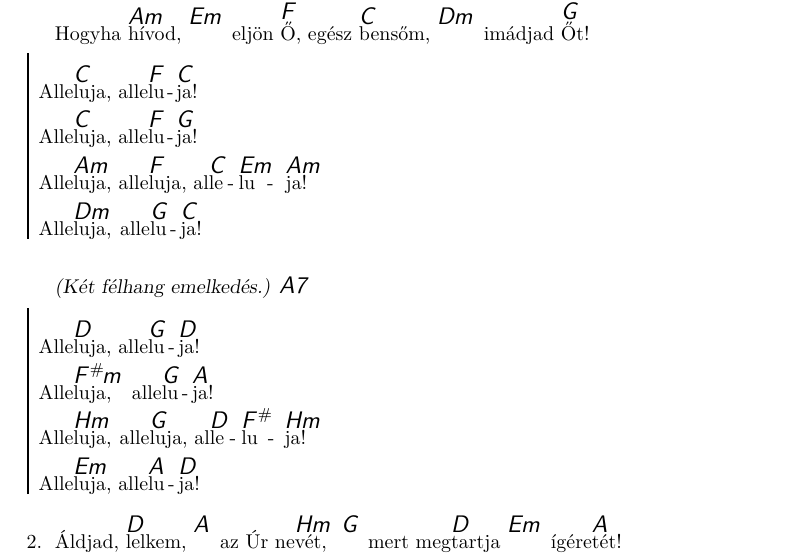
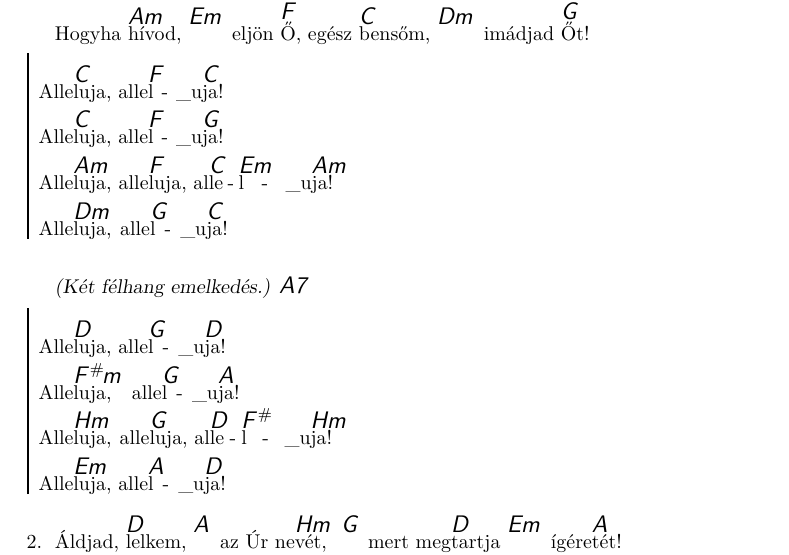
Before and after one commit to isti115/budaorsi-antiochia-dalgyujtemeny, a LaTeX document (compilations/2017-orom-utja.tex, which reads songs/ebredj-ember.tex): part of page 2 of 8, cut so that both start at the same text. Compiled offline with pdfLaTeX.

Commit message:
Update ebredj-ember.tex
Hajlítások

```diff
--- a/songs/ebredj-ember.tex
+++ b/songs/ebredj-ember.tex
@@ -17,10 +17,10 @@
   \endverse
 
   \beginchorus
-    Alle\[C]luja, alle\[F]lu\[C]ja!
-    Alle\[C]luja, alle\[F]lu\[G]ja!
-    Alle\[Am]luja, alle\[F]luja, al\[C]le\[Em]lu\[Am]ja!
-    Alle\[Dm]luja, alle\[G]lu\[C]ja!
+    Alle\[C]luja, alle\[F]l\_{u}\[C]ja!
+    Alle\[C]luja, alle\[F]l\_{u}\[G]ja!
+    Alle\[Am]luja, alle\[F]luja, al\[C]le\[Em]l\_{u}\[Am]ja!
+    Alle\[Dm]luja, alle\[G]l\_{u}\[C]ja!
   \endchorus
 
   \beginverse*
@@ -31,10 +31,10 @@
 
   \beginchorus
 %     {\nolyrics (két félhang emelkedés) \[A7]}
-    Alle\[D]luja, alle\[G]lu\[D]ja!
-    Alle\[F#m]luja, alle\[G]lu\[A]ja!
-    Alle\[Hm]luja, alle\[G]luja, al\[D]le\[F#]lu\[Hm]ja!
-    Alle\[Em]luja, alle\[A]lu\[D]ja!
+    Alle\[D]luja, alle\[G]l\_{u}\[D]ja!
+    Alle\[F#m]luja, alle\[G]l\_{u}\[A]ja!
+    Alle\[Hm]luja, alle\[G]luja, al\[D]le\[F#]l\_{u}\[Hm]ja!
+    Alle\[Em]luja, alle\[A]l\_{u}\[D]ja!
   \endchorus
 
   \beginverse\memorize
```
